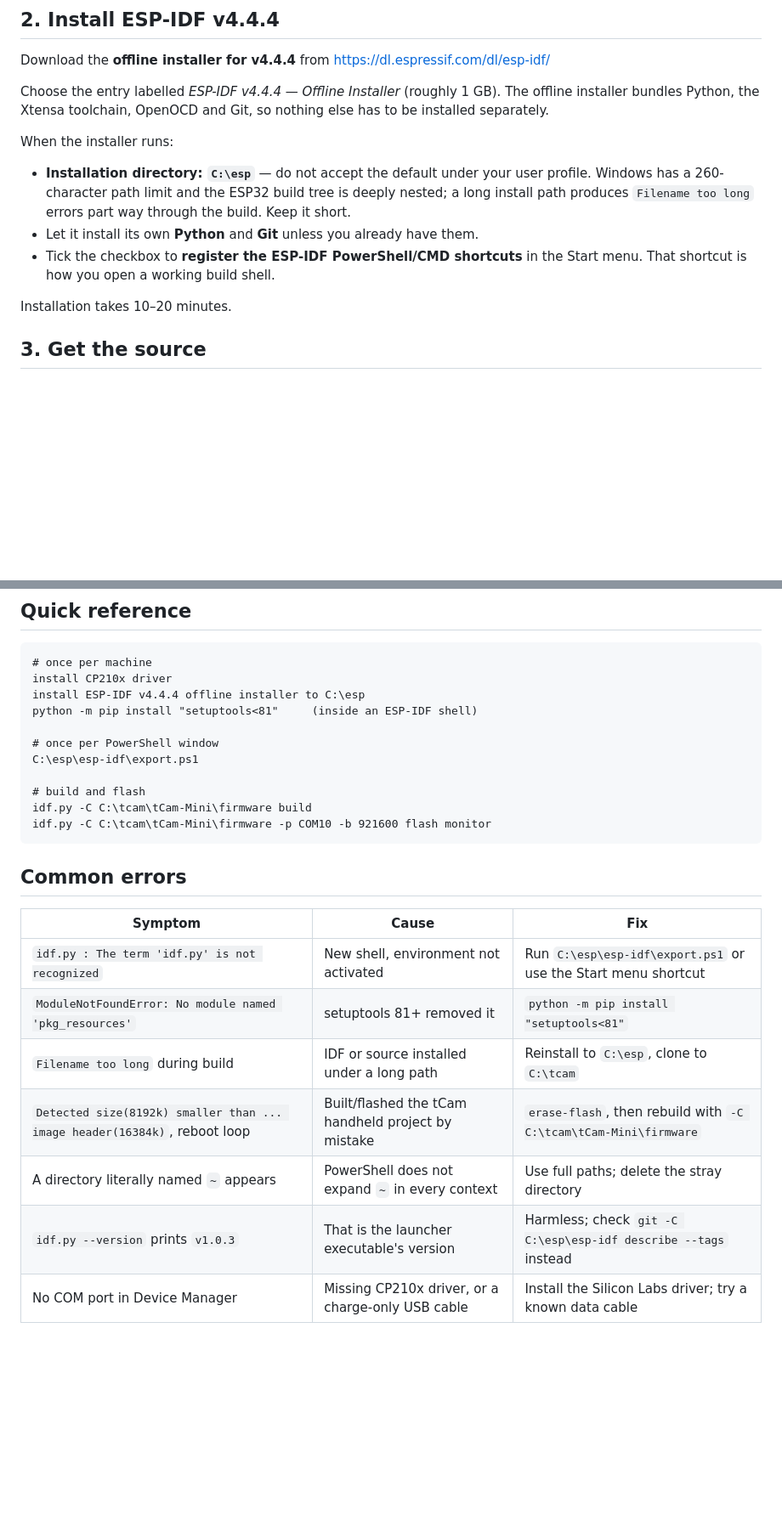
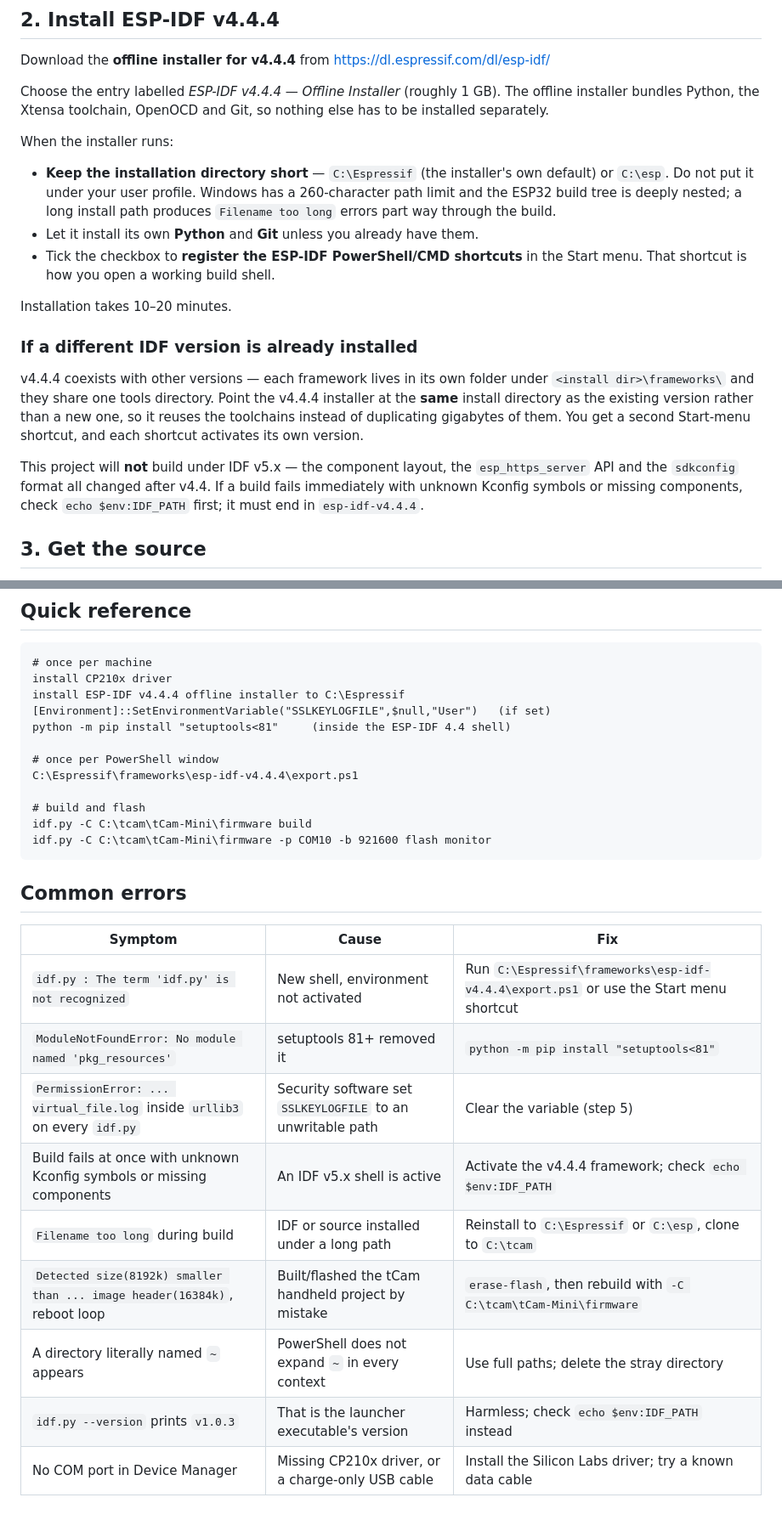
Before and after one commit to danjulio/tCam, a Markdown page: tCam-Mini/firmware/BUILDING_WINDOWS.md, 2 parts joined by grey strips. Shown at 85% size. Drawn GitHub-style; blank space fills up the shorter version.

````diff
--- a/tCam-Mini/firmware/BUILDING_WINDOWS.md
+++ b/tCam-Mini/firmware/BUILDING_WINDOWS.md
@@ -30,15 +30,29 @@ nothing else has to be installed separately.
 
 When the installer runs:
 
-- **Installation directory: `C:\esp`** — do not accept the default under your
-  user profile.  Windows has a 260-character path limit and the ESP32 build tree
-  is deeply nested; a long install path produces `Filename too long` errors part
-  way through the build.  Keep it short.
+- **Keep the installation directory short** — `C:\Espressif` (the installer's own
+  default) or `C:\esp`.  Do not put it under your user profile.  Windows has a
+  260-character path limit and the ESP32 build tree is deeply nested; a long
+  install path produces `Filename too long` errors part way through the build.
 - Let it install its own **Python** and **Git** unless you already have them.
 - Tick the checkbox to **register the ESP-IDF PowerShell/CMD shortcuts** in the
   Start menu.  That shortcut is how you open a working build shell.
 
 Installation takes 10–20 minutes.
+
+### If a different IDF version is already installed
+
+v4.4.4 coexists with other versions — each framework lives in its own folder
+under `<install dir>\frameworks\` and they share one tools directory.  Point the
+v4.4.4 installer at the **same** install directory as the existing version
+rather than a new one, so it reuses the toolchains instead of duplicating
+gigabytes of them.  You get a second Start-menu shortcut, and each shortcut
+activates its own version.
+
+This project will **not** build under IDF v5.x — the component layout, the
+`esp_https_server` API and the `sdkconfig` format all changed after v4.4.  If a
+build fails immediately with unknown Kconfig symbols or missing components,
+check `echo $env:IDF_PATH` first; it must end in `esp-idf-v4.4.4`.
 
 
 ## 3. Get the source
@@ -159,11 +217,12 @@ certificate on first boot.
 ```
 # once per machine
 install CP210x driver
-install ESP-IDF v4.4.4 offline installer to C:\esp
-python -m pip install "setuptools<81"     (inside an ESP-IDF shell)
+install ESP-IDF v4.4.4 offline installer to C:\Espressif
+[Environment]::SetEnvironmentVariable("SSLKEYLOGFILE",$null,"User")   (if set)
+python -m pip install "setuptools<81"     (inside the ESP-IDF 4.4 shell)
 
 # once per PowerShell window
-C:\esp\esp-idf\export.ps1
+C:\Espressif\frameworks\esp-idf-v4.4.4\export.ps1
 
 # build and flash
 idf.py -C C:\tcam\tCam-Mini\firmware build
@@ -175,10 +234,12 @@ idf.py -C C:\tcam\tCam-Mini\firmware -p COM10 -b 921600 flash monitor
 
 | Symptom | Cause | Fix |
 |---|---|---|
-| `idf.py : The term 'idf.py' is not recognized` | New shell, environment not activated | Run `C:\esp\esp-idf\export.ps1` or use the Start menu shortcut |
+| `idf.py : The term 'idf.py' is not recognized` | New shell, environment not activated | Run `C:\Espressif\frameworks\esp-idf-v4.4.4\export.ps1` or use the Start menu shortcut |
 | `ModuleNotFoundError: No module named 'pkg_resources'` | setuptools 81+ removed it | `python -m pip install "setuptools<81"` |
-| `Filename too long` during build | IDF or source installed under a long path | Reinstall to `C:\esp`, clone to `C:\tcam` |
+| `PermissionError: ... virtual_file.log` inside `urllib3` on every `idf.py` | Security software set `SSLKEYLOGFILE` to an unwritable path | Clear the variable (step 5) |
+| Build fails at once with unknown Kconfig symbols or missing components | An IDF v5.x shell is active | Activate the v4.4.4 framework; check `echo $env:IDF_PATH` |
+| `Filename too long` during build | IDF or source installed under a long path | Reinstall to `C:\Espressif` or `C:\esp`, clone to `C:\tcam` |
 | `Detected size(8192k) smaller than ... image header(16384k)`, reboot loop | Built/flashed the tCam handheld project by mistake | `erase-flash`, then rebuild with `-C C:\tcam\tCam-Mini\firmware` |
 | A directory literally named `~` appears | PowerShell does not expand `~` in every context | Use full paths; delete the stray directory |
-| `idf.py --version` prints `v1.0.3` | That is the launcher executable's version | Harmless; check `git -C C:\esp\esp-idf describe --tags` instead |
+| `idf.py --version` prints `v1.0.3` | That is the launcher executable's version | Harmless; check `echo $env:IDF_PATH` instead |
 | No COM port in Device Manager | Missing CP210x driver, or a charge-only USB cable | Install the Silicon Labs driver; try a known data cable |
````
Also changed, not shown: other parts of tCam-Mini/firmware/BUILDING_WINDOWS.md (+52 -8 lines).
